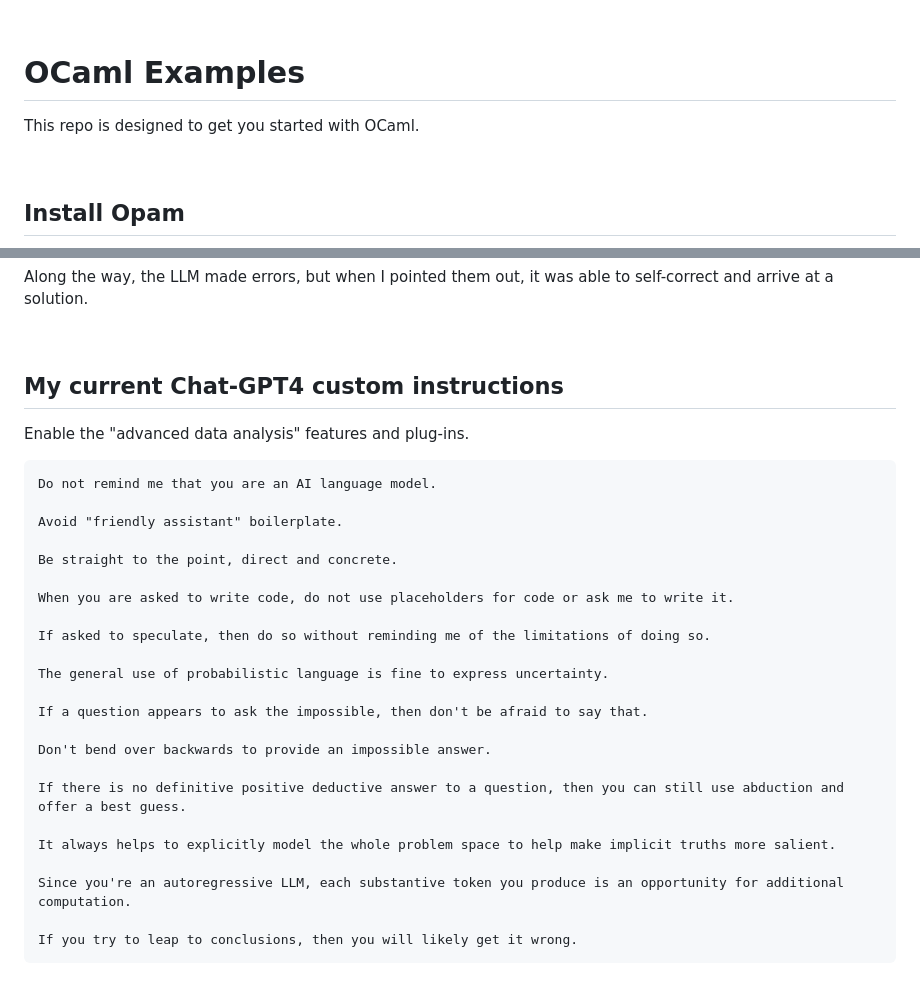
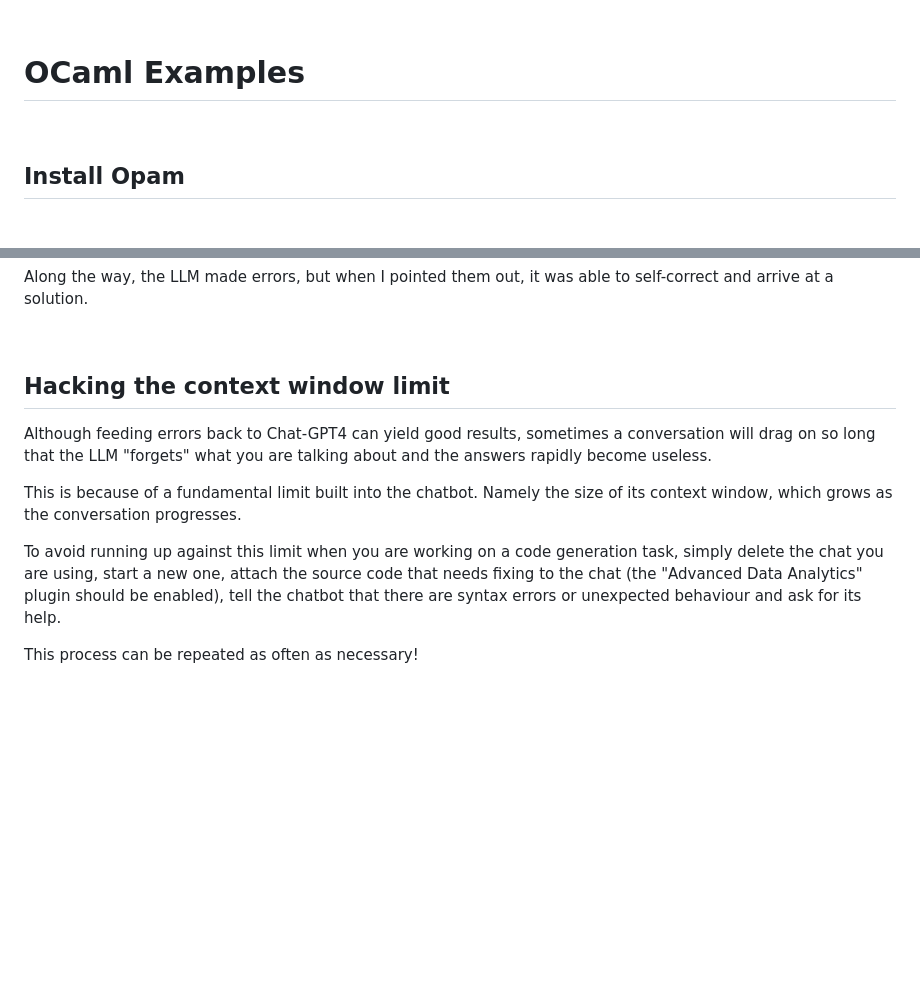
Before and after one commit to sammi-turner/OCaml-Examples, a Markdown page: README.md, 2 parts joined by grey strips. Drawn GitHub-style; blank space fills up the shorter version.

````diff
--- a/README.md
+++ b/README.md
@@ -1,8 +1,6 @@
 <br>
 
 # OCaml Examples
-
-This repo is designed to get you started with OCaml.
 
 <br>
 
@@ -180,34 +178,14 @@ Along the way, the LLM made errors, but when I pointed them out, it was able to
 
 <br>
 
-## My current Chat-GPT4 custom instructions
+## Hacking the context window limit
 
-Enable the "advanced data analysis" features and plug-ins.
+Although feeding errors back to Chat-GPT4 can yield good results, sometimes a conversation will drag on so long that the LLM "forgets" what you are talking about and the answers rapidly become useless.
 
-```
-Do not remind me that you are an AI language model.
+This is because of a fundamental limit built into the chatbot. Namely the size of its context window, which grows as the conversation progresses.
 
-Avoid "friendly assistant" boilerplate.
+To avoid running up against this limit when you are working on a code generation task, simply delete the chat you are using, start a new one, attach the source code that needs fixing to the chat (the "Advanced Data Analytics" plugin should be enabled), tell the chatbot that there are syntax errors or unexpected behaviour and ask for its help.
 
-Be straight to the point, direct and concrete.
-
-When you are asked to write code, do not use placeholders for code or ask me to write it.
-
-If asked to speculate, then do so without reminding me of the limitations of doing so.
-
-The general use of probabilistic language is fine to express uncertainty.
-
-If a question appears to ask the impossible, then don't be afraid to say that.
-
-Don't bend over backwards to provide an impossible answer.
-
-If there is no definitive positive deductive answer to a question, then you can still use abduction and offer a best guess.
-
-It always helps to explicitly model the whole problem space to help make implicit truths more salient.
-
-Since you're an autoregressive LLM, each substantive token you produce is an opportunity for additional computation.
-
-If you try to leap to conclusions, then you will likely get it wrong.
-```
+This process can be repeated as often as necessary!
 
 <br>
````
